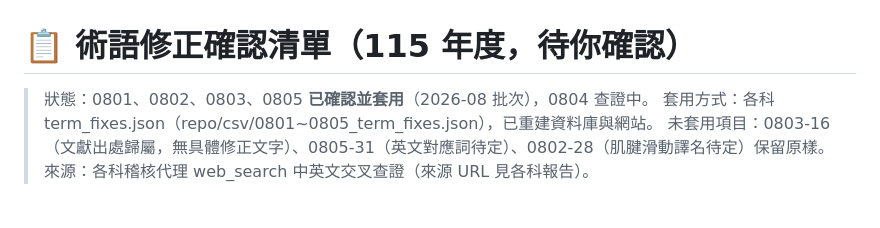
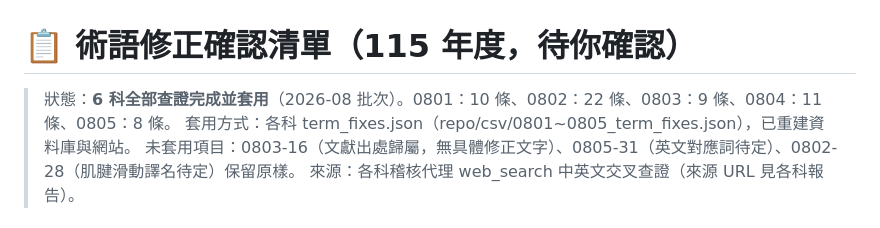
Before and after one commit to clive520/ot-exam-review, a Markdown page: docs/術語確認清單.md, the part around the change. Drawn GitHub-style.

Commit message:
術語確認清單:6科全數完成

```diff
--- a/docs/術語確認清單.md
+++ b/docs/術語確認清單.md
@@ -1,6 +1,6 @@
 # 📋 術語修正確認清單（115 年度，待你確認）
 
-> 狀態：0801、0802、0803、0805 **已確認並套用**（2026-08 批次），0804 查證中。
+> 狀態：**6 科全部查證完成並套用**（2026-08 批次）。0801：10 條、0802：22 條、0803：9 條、0804：11 條、0805：8 條。
 > 套用方式：各科 term_fixes.json（repo/csv/0801~0805_term_fixes.json），已重建資料庫與網站。
 > 未套用項目：0803-16（文獻出處歸屬，無具體修正文字）、0805-31（英文對應詞待定）、0802-28（肌腱滑動譯名待定）保留原樣。
 > 來源：各科稽核代理 web_search 中英文交叉查證（來源 URL 見各科報告）。
```
